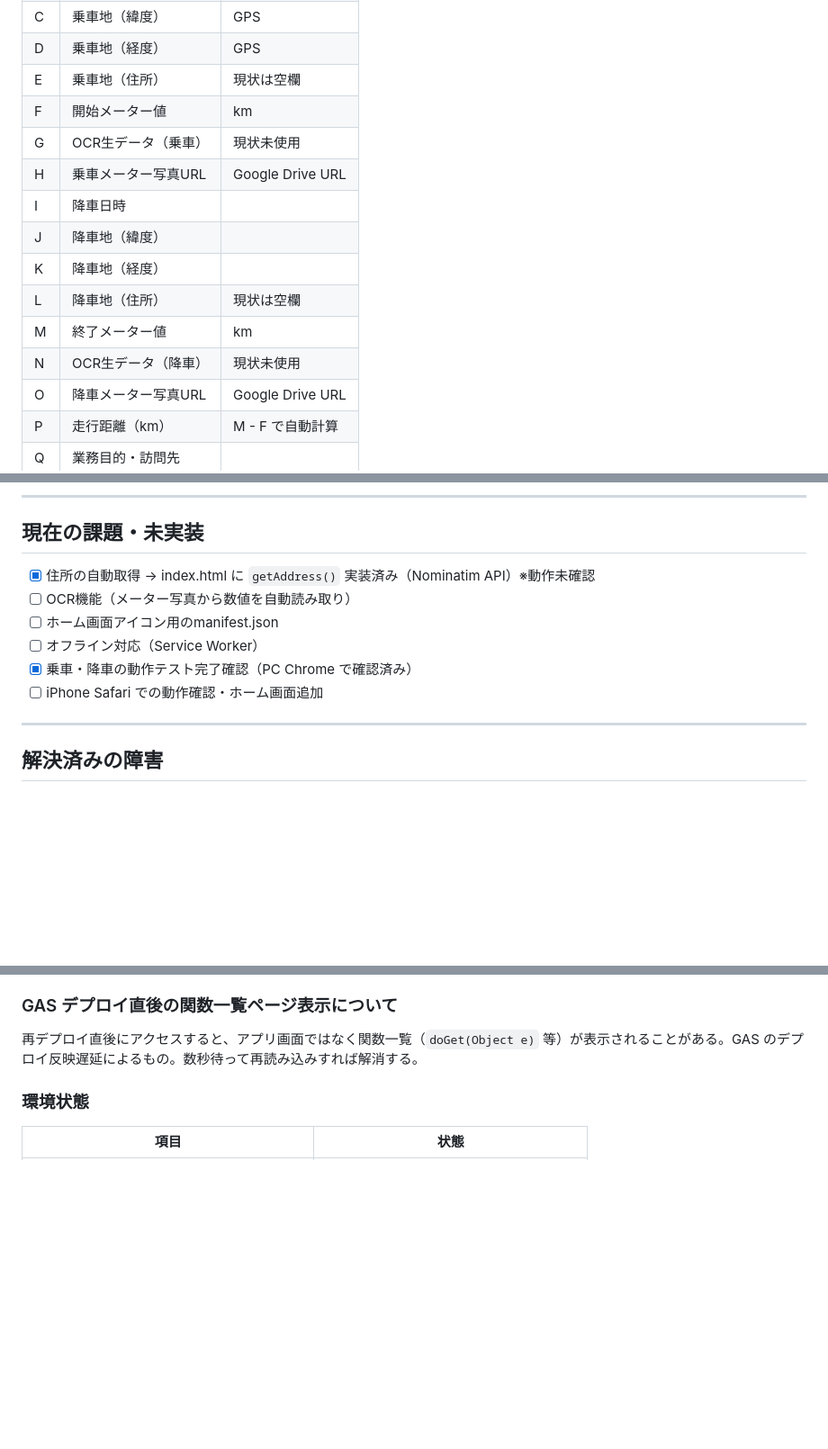
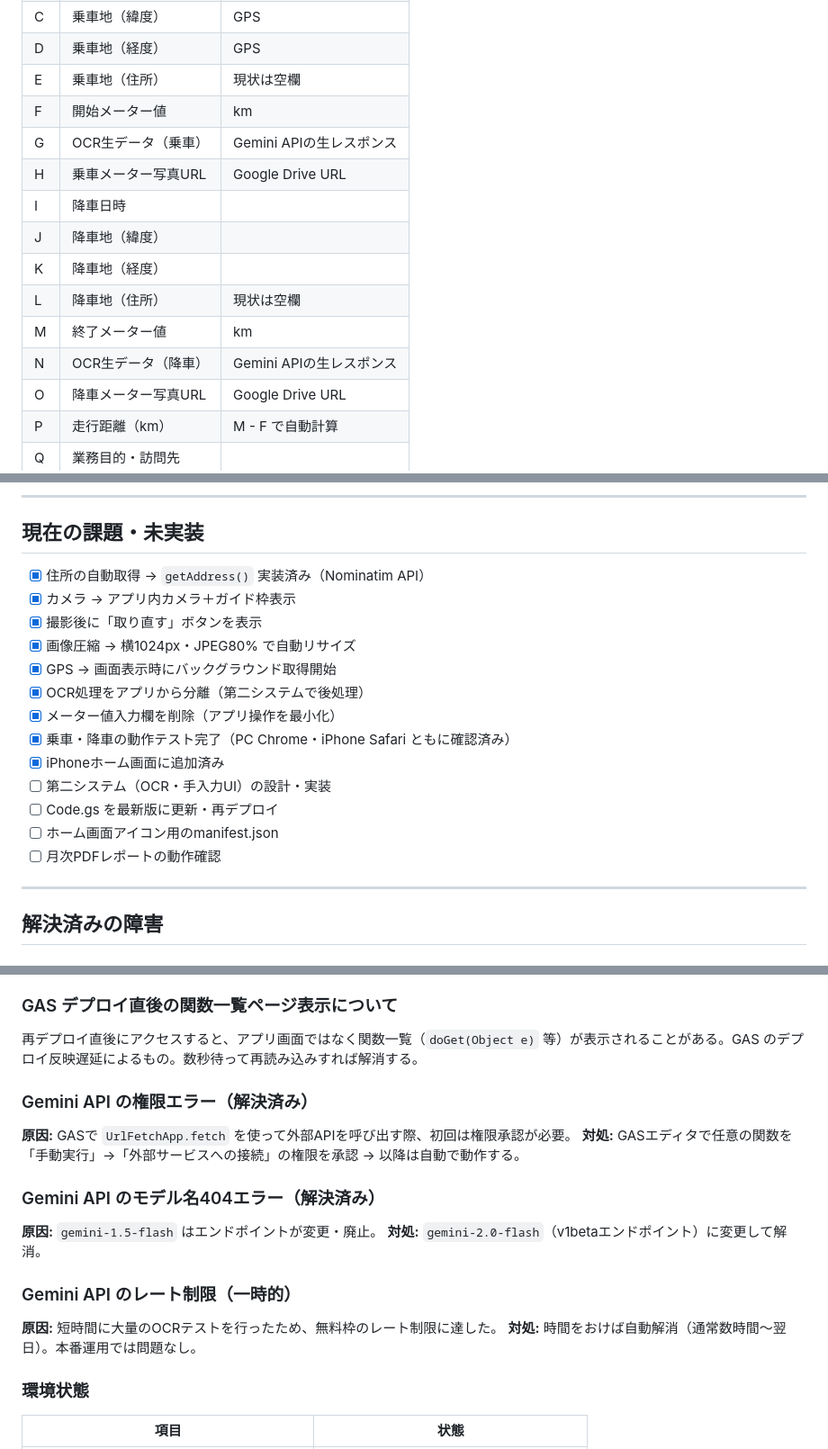
Before and after one commit to arimaxjpn/-smart-car, a Markdown page: SPEC.md, 3 parts joined by grey strips. Shown at 90% size. Drawn GitHub-style; blank space fills up the shorter version.

```diff
--- a/SPEC.md
+++ b/SPEC.md
@@ -52,14 +61,14 @@ Google Drive（メーター写真保存）
 | D | 乗車地（経度） | GPS |
 | E | 乗車地（住所） | 現状は空欄 |
 | F | 開始メーター値 | km |
-| G | OCR生データ（乗車） | 現状未使用 |
+| G | OCR生データ（乗車） | Gemini APIの生レスポンス |
 | H | 乗車メーター写真URL | Google Drive URL |
 | I | 降車日時 | |
 | J | 降車地（緯度） | |
 | K | 降車地（経度） | |
 | L | 降車地（住所） | 現状は空欄 |
 | M | 終了メーター値 | km |
-| N | OCR生データ（降車） | 現状未使用 |
+| N | OCR生データ（降車） | Gemini APIの生レスポンス |
 | O | 降車メーター写真URL | Google Drive URL |
 | P | 走行距離（km） | M - F で自動計算 |
 | Q | 業務目的・訪問先 | |
@@ -216,12 +234,19 @@ hasOpenTrip=true  → [降車画面]
 
 ## 現在の課題・未実装
 
-- [x] 住所の自動取得 → index.html に `getAddress()` 実装済み（Nominatim API）※動作未確認
-- [ ] OCR機能（メーター写真から数値を自動読み取り）
+- [x] 住所の自動取得 → `getAddress()` 実装済み（Nominatim API）
+- [x] カメラ → アプリ内カメラ＋ガイド枠表示
+- [x] 撮影後に「取り直す」ボタンを表示
+- [x] 画像圧縮 → 横1024px・JPEG80% で自動リサイズ
+- [x] GPS → 画面表示時にバックグラウンド取得開始
+- [x] OCR処理をアプリから分離（第二システムで後処理）
+- [x] メーター値入力欄を削除（アプリ操作を最小化）
+- [x] 乗車・降車の動作テスト完了（PC Chrome・iPhone Safari ともに確認済み）
+- [x] iPhoneホーム画面に追加済み
+- [ ] 第二システム（OCR・手入力UI）の設計・実装
+- [ ] Code.gs を最新版に更新・再デプロイ
 - [ ] ホーム画面アイコン用のmanifest.json
-- [ ] オフライン対応（Service Worker）
-- [x] 乗車・降車の動作テスト完了確認（PC Chrome で確認済み）
-- [ ] iPhone Safari での動作確認・ホーム画面追加
+- [ ] 月次PDFレポートの動作確認
 
 ---
 
@@ -237,6 +262,18 @@ hasOpenTrip=true  → [降車画面]
 
 ### GAS デプロイ直後の関数一覧ページ表示について
 再デプロイ直後にアクセスすると、アプリ画面ではなく関数一覧（`doGet(Object e)` 等）が表示されることがある。GAS のデプロイ反映遅延によるもの。数秒待って再読み込みすれば解消する。
+
+### Gemini API の権限エラー（解決済み）
+**原因:** GASで `UrlFetchApp.fetch` を使って外部APIを呼び出す際、初回は権限承認が必要。
+**対処:** GASエディタで任意の関数を「手動実行」→「外部サービスへの接続」の権限を承認 → 以降は自動で動作する。
+
+### Gemini API のモデル名404エラー（解決済み）
+**原因:** `gemini-1.5-flash` はエンドポイントが変更・廃止。
+**対処:** `gemini-2.0-flash`（v1betaエンドポイント）に変更して解消。
+
+### Gemini API のレート制限（一時的）
+**原因:** 短時間に大量のOCRテストを行ったため、無料枠のレート制限に達した。
+**対処:** 時間をおけば自動解消（通常数時間〜翌日）。本番運用では問題なし。
 
 ### 環境状態
 | 項目 | 状態 |
```
Also changed, not shown: other parts of SPEC.md (+30 -12 lines), README.md (added, +83 -0 lines).
